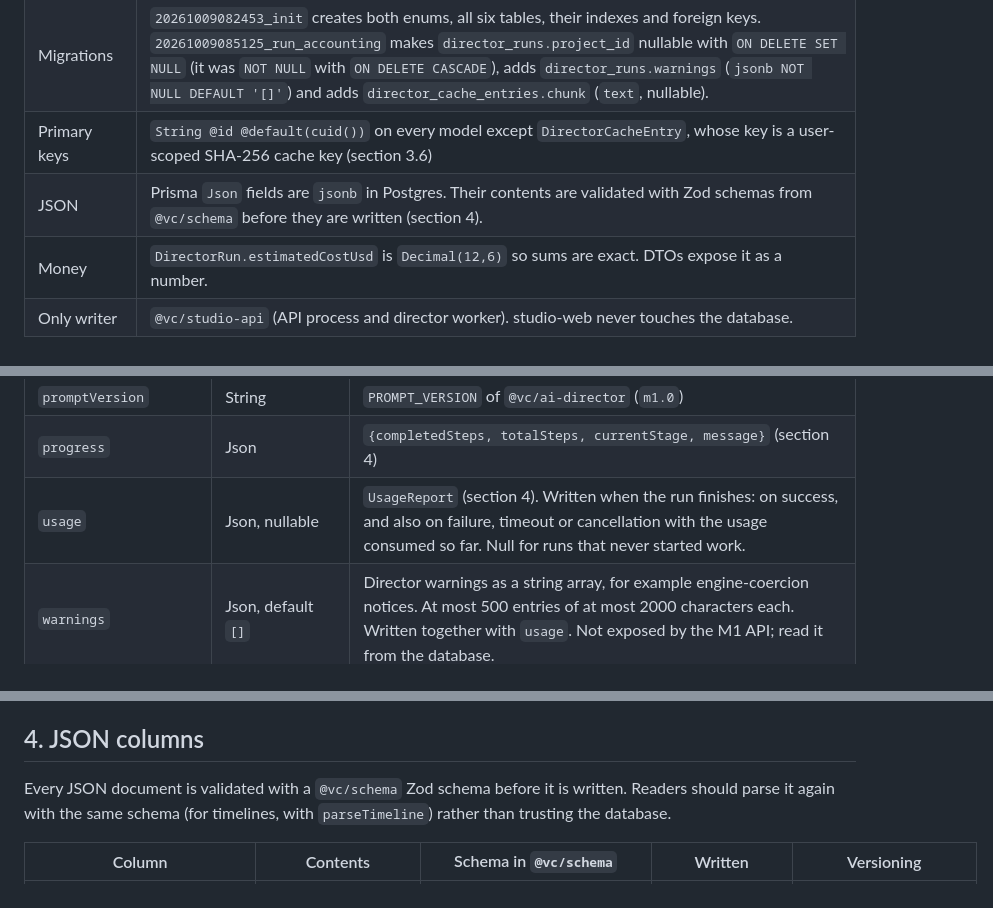
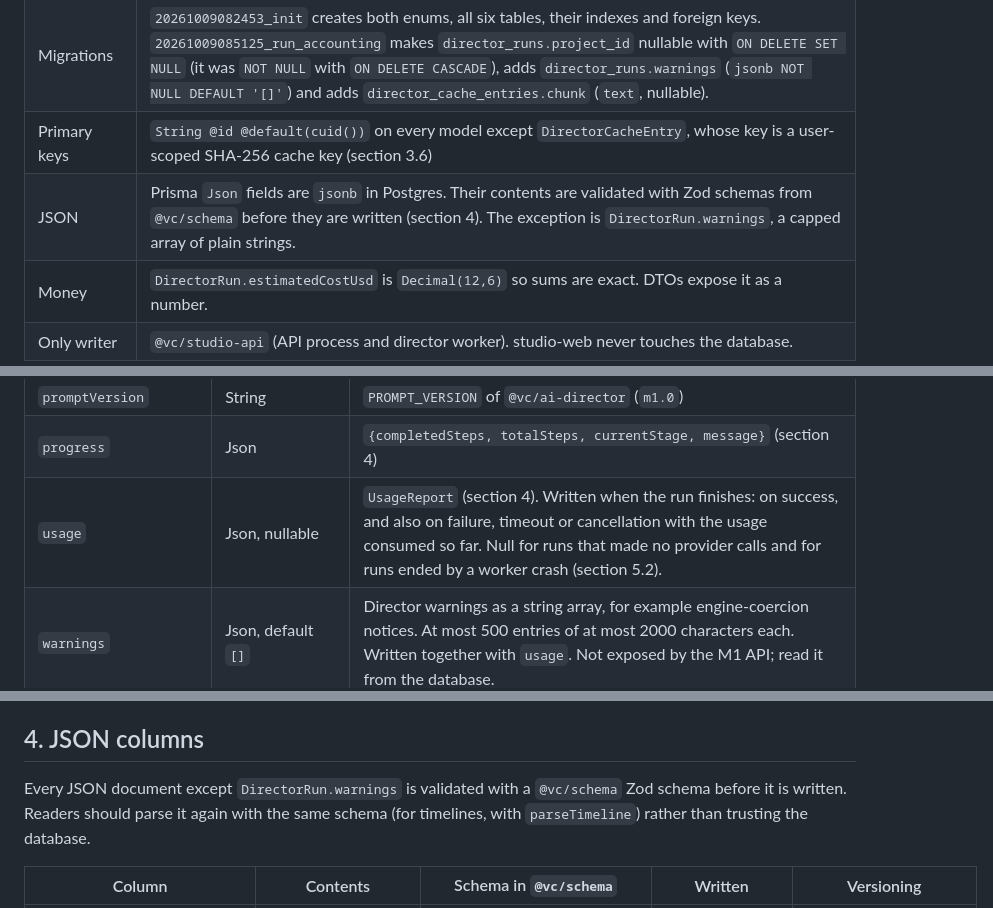
Before and after one commit to Gokulraj002/Video-Creation, a Markdown page: docs/DATABASE.md, 3 parts joined by grey strips. GitHub-like rendering.

```diff
--- a/docs/DATABASE.md
+++ b/docs/DATABASE.md
@@ -31,7 +31,7 @@ migrations in `db/migrations/`. The two share no tables before M7 (PRD open ques
 | Naming | PascalCase models and camelCase fields in Prisma; snake_case in Postgres through `@@map` and `@map`. Tables: `users`, `api_tokens`, `projects`, `project_versions`, `director_runs`, `director_cache_entries`. Enum types: `project_status`, `run_status`. Example: `DirectorRun.requestedById` is the column `director_runs.requested_by_id`. |
 | Migrations | `20261009082453_init` creates both enums, all six tables, their indexes and foreign keys. `20261009085125_run_accounting` makes `director_runs.project_id` nullable with `ON DELETE SET NULL` (it was `NOT NULL` with `ON DELETE CASCADE`), adds `director_runs.warnings` (`jsonb NOT NULL DEFAULT '[]'`) and adds `director_cache_entries.chunk` (`text`, nullable). |
 | Primary keys | `String @id @default(cuid())` on every model except `DirectorCacheEntry`, whose key is a user-scoped SHA-256 cache key (section 3.6) |
-| JSON | Prisma `Json` fields are `jsonb` in Postgres. Their contents are validated with Zod schemas from `@vc/schema` before they are written (section 4). |
+| JSON | Prisma `Json` fields are `jsonb` in Postgres. Their contents are validated with Zod schemas from `@vc/schema` before they are written (section 4). The exception is `DirectorRun.warnings`, a capped array of plain strings. |
 | Money | `DirectorRun.estimatedCostUsd` is `Decimal(12,6)` so sums are exact. DTOs expose it as a number. |
 | Only writer | `@vc/studio-api` (API process and director worker). studio-web never touches the database. |
 
@@ -227,7 +227,7 @@ One execution of the AI Director for a project. It is the source of truth for ru
 | `model` | String | Configured model (for example `mock-director-v1`, `claude-opus-5-5`). The model actually served for each call is in `usage.stages[].model`. |
 | `promptVersion` | String | `PROMPT_VERSION` of `@vc/ai-director` (`m1.0`) |
 | `progress` | Json | `{completedSteps, totalSteps, currentStage, message}` (section 4) |
-| `usage` | Json, nullable | `UsageReport` (section 4). Written when the run finishes: on success, and also on failure, timeout or cancellation with the usage consumed so far. Null for runs that never started work. |
+| `usage` | Json, nullable | `UsageReport` (section 4). Written when the run finishes: on success, and also on failure, timeout or cancellation with the usage consumed so far. Null for runs that made no provider calls and for runs ended by a worker crash (section 5.2). |
 | `warnings` | Json, default `[]` | Director warnings as a string array, for example engine-coercion notices. At most 500 entries of at most 2000 characters each. Written together with `usage`. Not exposed by the M1 API; read it from the database. |
 | `inputTokens`, `outputTokens`, `cacheReadTokens`, `cacheWriteTokens` | Int, default 0 | Run totals, copied from `usage.totals` so usage and quota queries can sum columns |
 | `estimatedCostUsd` | Decimal(12,6), default 0 | Estimated USD for the run, from the pricing table (unknown models count as 0) |
@@ -278,7 +278,7 @@ schema name but not the schema body ([ROADMAP known gaps](ROADMAP.md#known-gaps-
 
 ## 4. JSON columns
 
-Every JSON document is validated with a `@vc/schema` Zod schema before it is written. Readers should parse it again with the
+Every JSON document except `DirectorRun.warnings` is validated with a `@vc/schema` Zod schema before it is written. Readers should parse it again with the
 same schema (for timelines, with `parseTimeline`) rather than trusting the database.
 
 | Column | Contents | Schema in `@vc/schema` | Written | Versioning |
```
Also changed, not shown: other parts of docs/DATABASE.md (+19 -16 lines), docs/DEVELOPMENT.md (+13 -4 lines), docs/PRD.md (+3 -2 lines).
